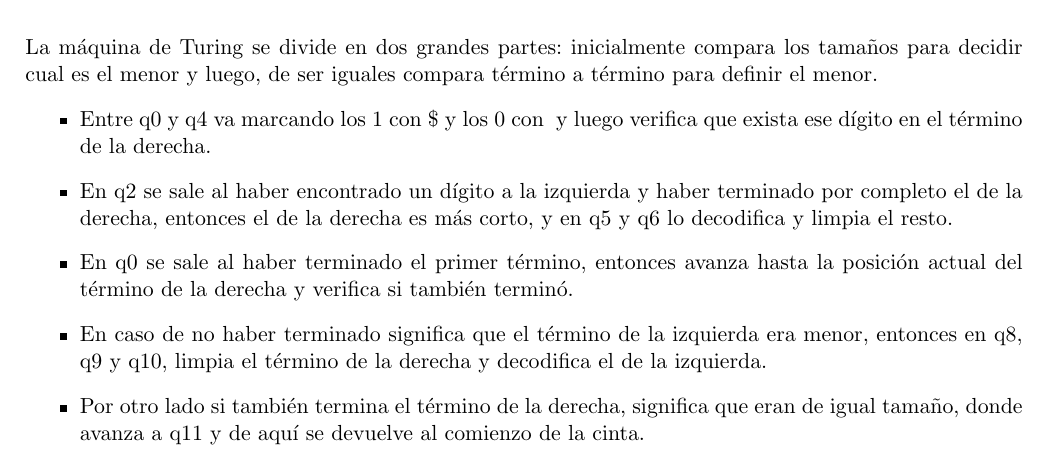
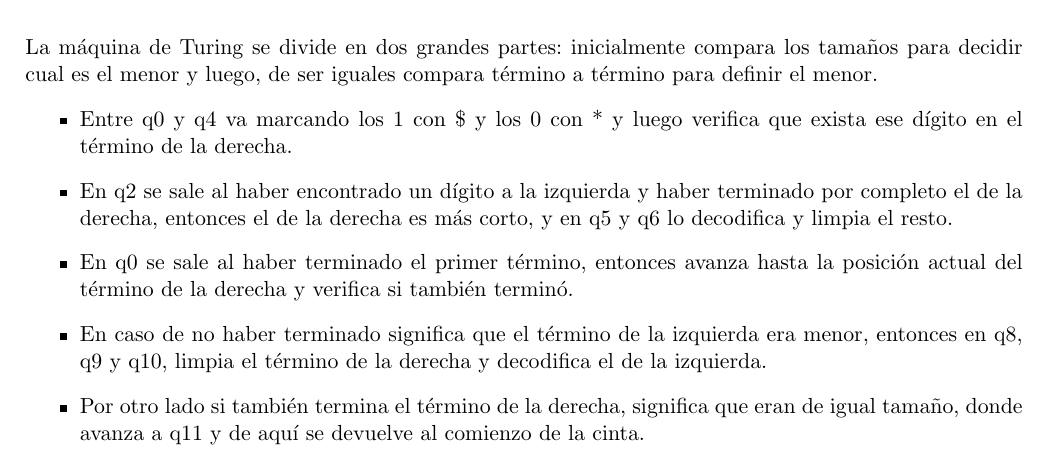
Before and after one commit to jpjorquera/Tarea4-TALF, a LaTeX document (JorgeContreras-201573547-6_JuanPJorquera-201573533-6.tex): part of page 1 of 8, cut so that both start at the same text. Compiled offline with pdfLaTeX.

Commit message:
arreglado * invisible

```diff
--- a/JorgeContreras-201573547-6_JuanPJorquera-201573533-6.tex
+++ b/JorgeContreras-201573547-6_JuanPJorquera-201573533-6.tex
@@ -68,7 +68,7 @@ Juan Pablo Jorquera  201573533-6 \\
 \includegraphics[height=8cm]{p1.png}
 La máquina de Turing se divide en dos grandes partes: inicialmente compara los tamaños para decidir cual es el menor y luego, de ser iguales compara término a término para definir el menor.
 \begin{itemize}
-	\item Entre q0 y q4 va marcando los 1 con \$ y los 0 con \* y luego verifica que exista ese dígito en el término de la derecha.
+	\item Entre q0 y q4 va marcando los 1 con \$ y los 0 con * y luego verifica que exista ese dígito en el término de la derecha.
 	\item En q2 se sale al haber encontrado un dígito a la izquierda y haber terminado por completo el de la derecha, entonces el de la derecha es más corto, y en q5 y q6 lo decodifica y limpia el resto.
 	\item En q0 se sale al haber terminado el primer término, entonces avanza hasta la posición actual del término de la derecha y verifica si también terminó.
 	\item En caso de no haber terminado significa que el término de la izquierda era menor, entonces en q8, q9 y q10, limpia el término de la derecha y decodifica el de la izquierda.
```
Also changed, not shown: JorgeContreras-201573547-6_JuanPJorquera-201573533-6.pdf.
